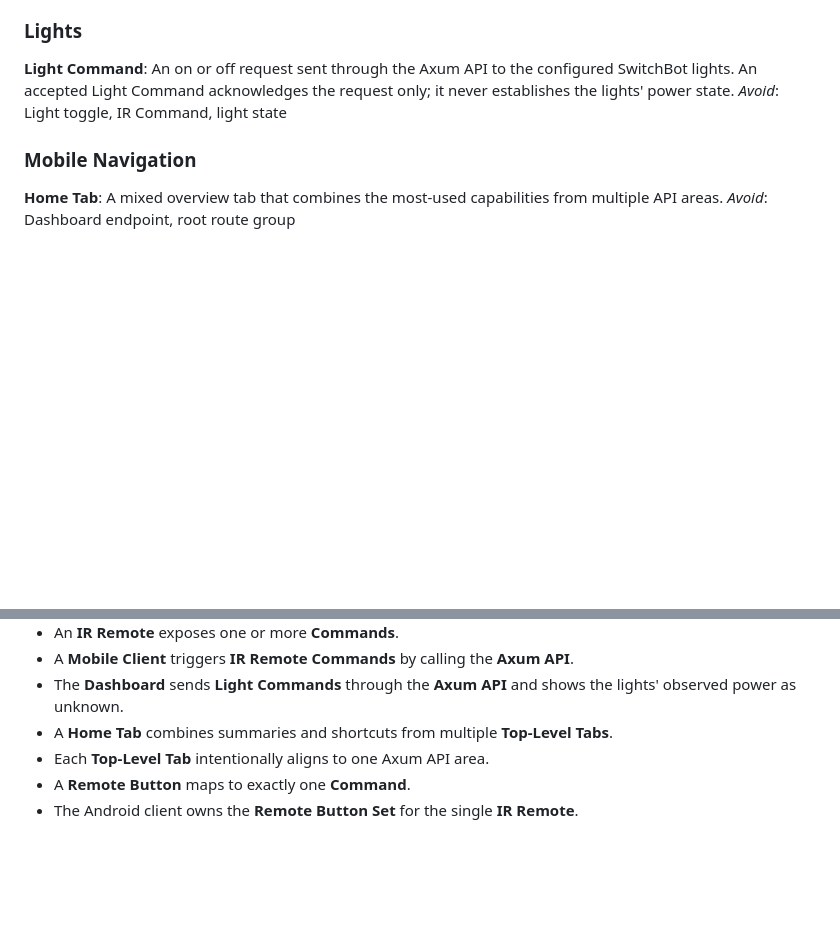
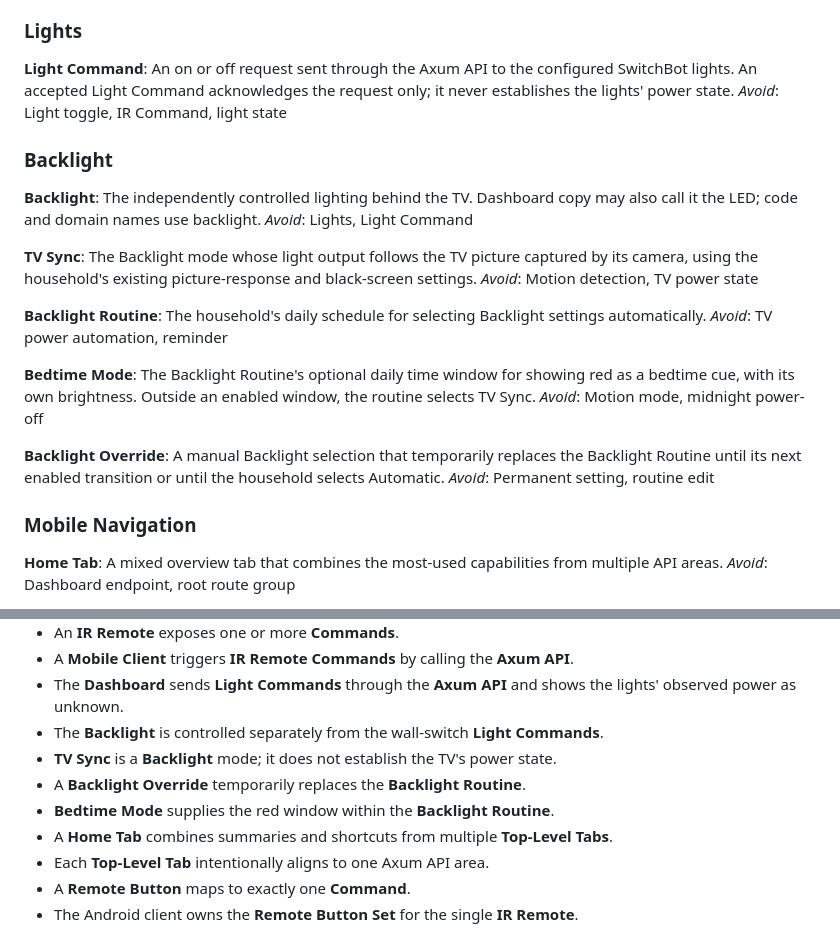
Before and after one commit to patrickhaahr/openhome, a Markdown page: CONTEXT.md, 2 parts joined by grey strips. Drawn GitHub-style; blank space fills up the shorter version.

Commit message:
docs(backlight): record agreed local control and bedtime design

```diff
--- a/CONTEXT.md
+++ b/CONTEXT.md
@@ -69,6 +69,32 @@ An on or off request sent through the Axum API to the configured SwitchBot
 lights. An accepted Light Command acknowledges the request only; it never
 establishes the lights' power state.
 _Avoid_: Light toggle, IR Command, light state
+
+### Backlight
+
+**Backlight**:
+The independently controlled lighting behind the TV. Dashboard copy may also
+call it the LED; code and domain names use backlight.
+_Avoid_: Lights, Light Command
+
+**TV Sync**:
+The Backlight mode whose light output follows the TV picture captured by its
+camera, using the household's existing picture-response and black-screen settings.
+_Avoid_: Motion detection, TV power state
+
+**Backlight Routine**:
+The household's daily schedule for selecting Backlight settings automatically.
+_Avoid_: TV power automation, reminder
+
+**Bedtime Mode**:
+The Backlight Routine's optional daily time window for showing red as a bedtime
+cue, with its own brightness. Outside an enabled window, the routine selects TV Sync.
+_Avoid_: Motion mode, midnight power-off
+
+**Backlight Override**:
+A manual Backlight selection that temporarily replaces the Backlight Routine
+until its next enabled transition or until the household selects Automatic.
+_Avoid_: Permanent setting, routine edit
 
 ### Mobile Navigation
 
@@ -369,6 +395,10 @@ _Avoid_: Survey, habit log
 - An **IR Remote** exposes one or more **Commands**.
 - A **Mobile Client** triggers **IR Remote** **Commands** by calling the **Axum API**.
 - The **Dashboard** sends **Light Commands** through the **Axum API** and shows the lights' observed power as unknown.
+- The **Backlight** is controlled separately from the wall-switch **Light Commands**.
+- **TV Sync** is a **Backlight** mode; it does not establish the TV's power state.
+- A **Backlight Override** temporarily replaces the **Backlight Routine**.
+- **Bedtime Mode** supplies the red window within the **Backlight Routine**.
 - A **Home Tab** combines summaries and shortcuts from multiple **Top-Level Tabs**.
 - Each **Top-Level Tab** intentionally aligns to one Axum API area.
 - A **Remote Button** maps to exactly one **Command**.
```
Also changed, not shown: docs/adr/0011-local-backlight-control-and-bedtime-policy.md (added, +32 -0 lines), docs/tv-backlight-plan.md (added, +200 -0 lines).
